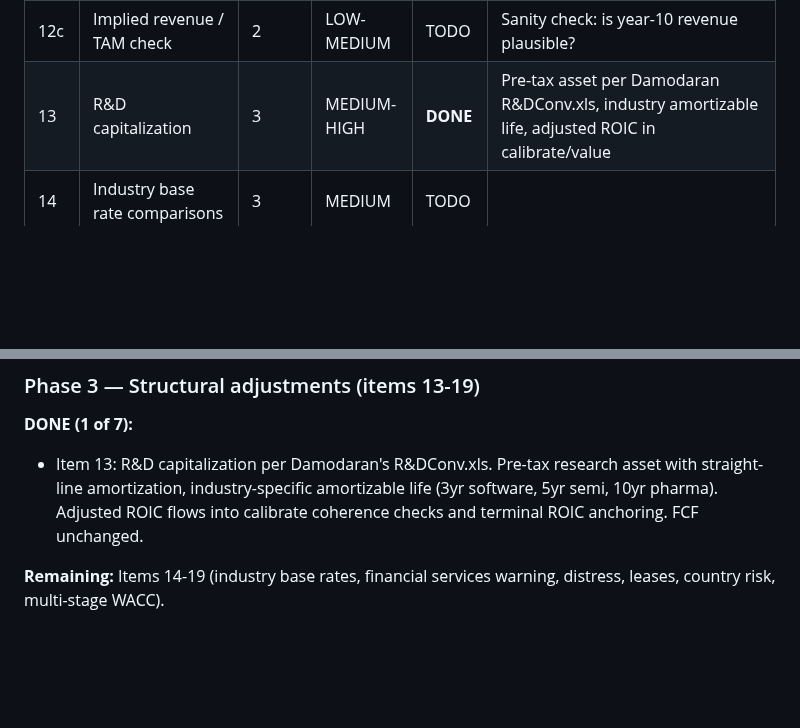
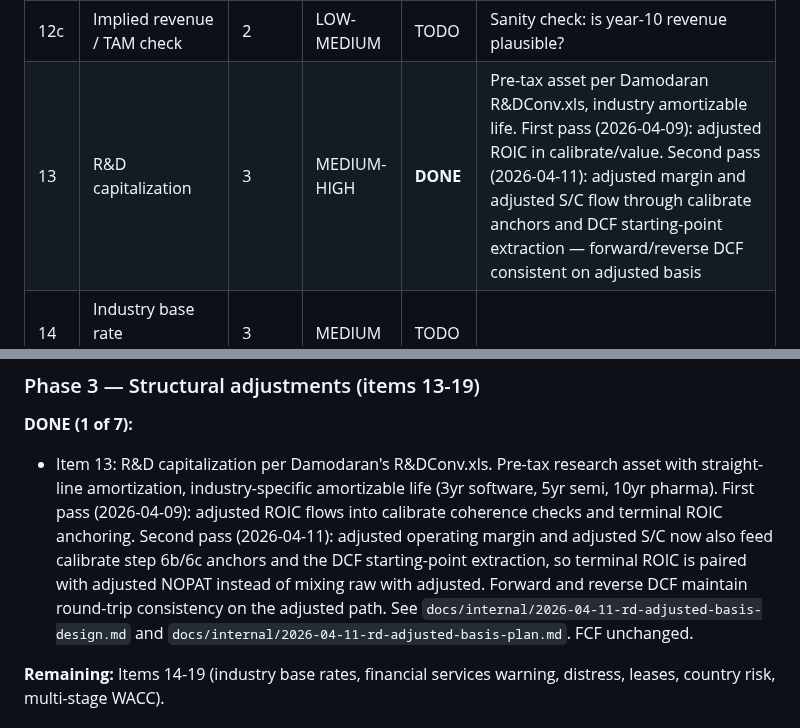
Before and after one commit to cimomo/intrinsic, a Markdown page: docs/internal/damodaran-audit.md, 2 parts joined by grey strips. Rendered like a GitHub page; blank space fills up the shorter version.

Commit message:
Note R&D capitalization audit item #13 second-pass fix
Adjusted margin and adjusted S/C now flow through calibrate anchors
and DCF starting-point extraction, completing the original goal of
item #13 beyond the narrow first-pass scope of adjusted ROIC display.

```diff
--- a/docs/internal/damodaran-audit.md
+++ b/docs/internal/damodaran-audit.md
@@ -511,7 +511,7 @@ Damodaran sometimes transitions beta -> 1.0 and D/E -> industry average during t
 | 12 | Cyclical earnings normalization | 2 | MEDIUM | TODO | |
 | 12b | Value decomposition (assets in place vs growth) | 2 | LOW-MEDIUM | TODO | Sanity check: what % of value comes from growth? |
 | 12c | Implied revenue / TAM check | 2 | LOW-MEDIUM | TODO | Sanity check: is year-10 revenue plausible? |
-| 13 | R&D capitalization | 3 | MEDIUM-HIGH | **DONE** | Pre-tax asset per Damodaran R&DConv.xls, industry amortizable life, adjusted ROIC in calibrate/value |
+| 13 | R&D capitalization | 3 | MEDIUM-HIGH | **DONE** | Pre-tax asset per Damodaran R&DConv.xls, industry amortizable life. First pass (2026-04-09): adjusted ROIC in calibrate/value. Second pass (2026-04-11): adjusted margin and adjusted S/C flow through calibrate anchors and DCF starting-point extraction — forward/reverse DCF consistent on adjusted basis |
 | 14 | Industry base rate comparisons | 3 | MEDIUM | TODO | |
 | 15 | Financial services warning | 3 | MEDIUM | TODO | |
 | 16 | Distress probability adjustment | 3 | LOW-MEDIUM | TODO | |
@@ -554,7 +554,7 @@ Damodaran sometimes transitions beta -> 1.0 and D/E -> industry average during t
 ### Phase 3 — Structural adjustments (items 13-19)
 
 **DONE (1 of 7):**
-- Item 13: R&D capitalization per Damodaran's R&DConv.xls. Pre-tax research asset with straight-line amortization, industry-specific amortizable life (3yr software, 5yr semi, 10yr pharma). Adjusted ROIC flows into calibrate coherence checks and terminal ROIC anchoring. FCF unchanged.
+- Item 13: R&D capitalization per Damodaran's R&DConv.xls. Pre-tax research asset with straight-line amortization, industry-specific amortizable life (3yr software, 5yr semi, 10yr pharma). First pass (2026-04-09): adjusted ROIC flows into calibrate coherence checks and terminal ROIC anchoring. Second pass (2026-04-11): adjusted operating margin and adjusted S/C now also feed calibrate step 6b/6c anchors and the DCF starting-point extraction, so terminal ROIC is paired with adjusted NOPAT instead of mixing raw with adjusted. Forward and reverse DCF maintain round-trip consistency on the adjusted path. See `docs/internal/2026-04-11-rd-adjusted-basis-design.md` and `docs/internal/2026-04-11-rd-adjusted-basis-plan.md`. FCF unchanged.
 
 **Remaining:** Items 14-19 (industry base rates, financial services warning, distress, leases, country risk, multi-stage WACC).
 
```
